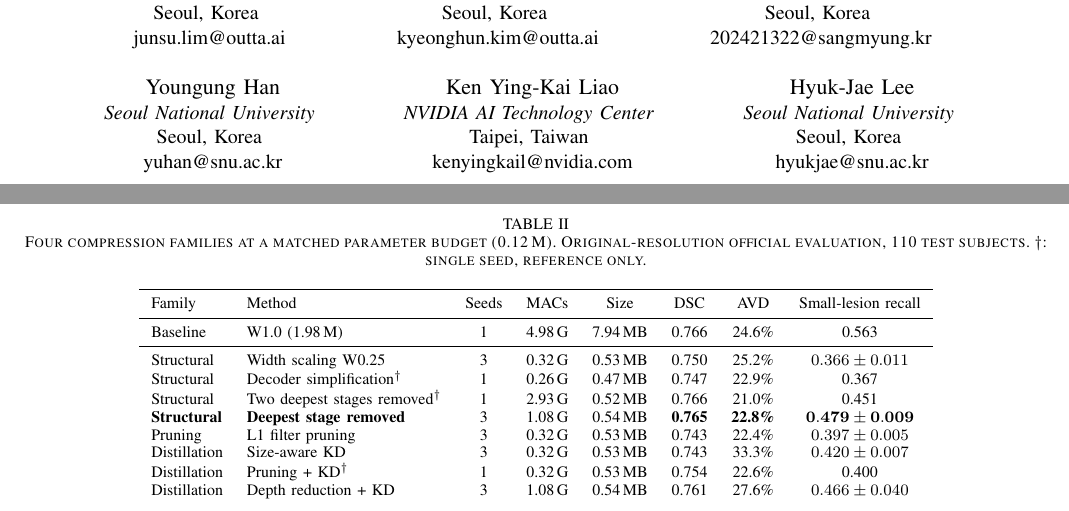
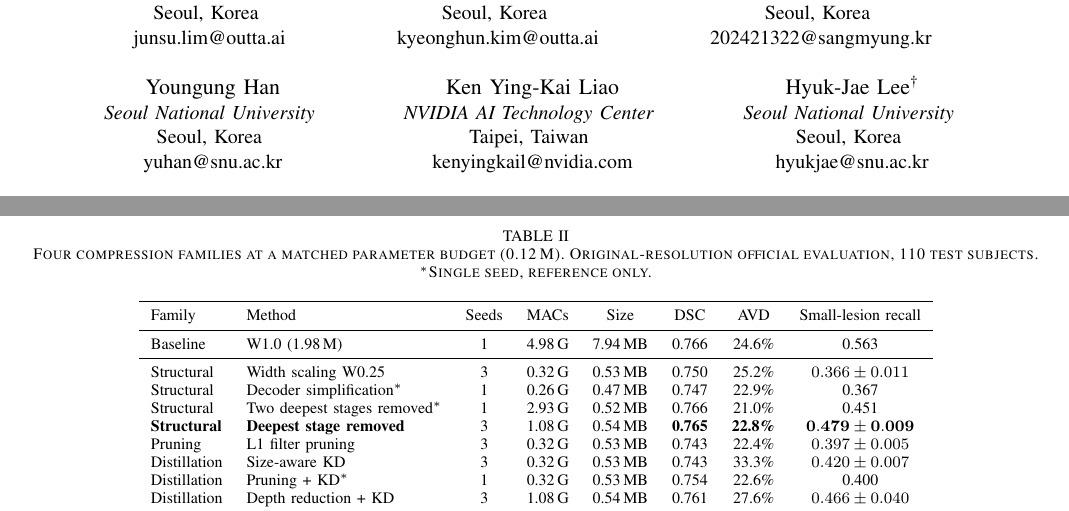
Before and after one commit to jsulim/wmh-icce, a LaTeX paper (main.tex): two parts of pages 1 and 3 of 4, joined at a grey line, cut so that both start at the same text. Compiled offline with pdfLaTeX.

Commit message:
Mark both corresponding authors; use asterisk for single-seed rows
Co-Authored-By: Claude Opus 5.5 <noreply@anthropic.com>

```diff
--- a/main.tex
+++ b/main.tex
@@ -68,7 +68,7 @@ yuhan@snu.ac.kr}
 Taipei, Taiwan \\
 kenyingkail@nvidia.com}
 \and
-\IEEEauthorblockN{Hyuk-Jae Lee}
+\IEEEauthorblockN{Hyuk-Jae Lee\textsuperscript{\dag}}
 \IEEEauthorblockA{\textit{Seoul National University} \\
 Seoul, Korea \\
 hyukjae@snu.ac.kr}
@@ -334,12 +335,12 @@ Family & Method & Seeds & MACs & Size & DSC & AVD & Small-lesion recall \\
 Baseline & W1.0 (1.98\,M) & 1 & 4.98\,G & 7.94\,MB & 0.766 & 24.6\% & 0.563 \\
 \midrule
 Structural & Width scaling W0.25 & 3 & 0.32\,G & 0.53\,MB & 0.750 & 25.2\% & $0.366 \pm 0.011$ \\
-Structural & Decoder simplification$^\dagger$ & 1 & 0.26\,G & 0.47\,MB & 0.747 & 22.9\% & 0.367 \\
-Structural & Two deepest stages removed$^\dagger$ & 1 & 2.93\,G & 0.52\,MB & 0.766 & 21.0\% & 0.451 \\
+Structural & Decoder simplification$^{*}$ & 1 & 0.26\,G & 0.47\,MB & 0.747 & 22.9\% & 0.367 \\
+Structural & Two deepest stages removed$^{*}$ & 1 & 2.93\,G & 0.52\,MB & 0.766 & 21.0\% & 0.451 \\
 \textbf{Structural} & \textbf{Deepest stage removed} & 3 & 1.08\,G & 0.54\,MB & \textbf{0.765} & \textbf{22.8\%} & $\mathbf{0.479 \pm 0.009}$ \\
 Pruning & L1 filter pruning & 3 & 0.32\,G & 0.53\,MB & 0.743 & 22.4\% & $0.397 \pm 0.005$ \\
 Distillation & Size-aware KD & 3 & 0.32\,G & 0.53\,MB & 0.743 & 33.3\% & $0.420 \pm 0.007$ \\
-Distillation & Pruning + KD$^\dagger$ & 1 & 0.32\,G & 0.53\,MB & 0.754 & 22.6\% & 0.400 \\
+Distillation & Pruning + KD$^{*}$ & 1 & 0.32\,G & 0.53\,MB & 0.754 & 22.6\% & 0.400 \\
 Distillation & Depth reduction + KD & 3 & 1.08\,G & 0.54\,MB & 0.761 & 27.6\% & $0.466 \pm 0.040$ \\
 \bottomrule
 \end{tabular}
```
Also changed, not shown: main.tex (5 more changed lines).
